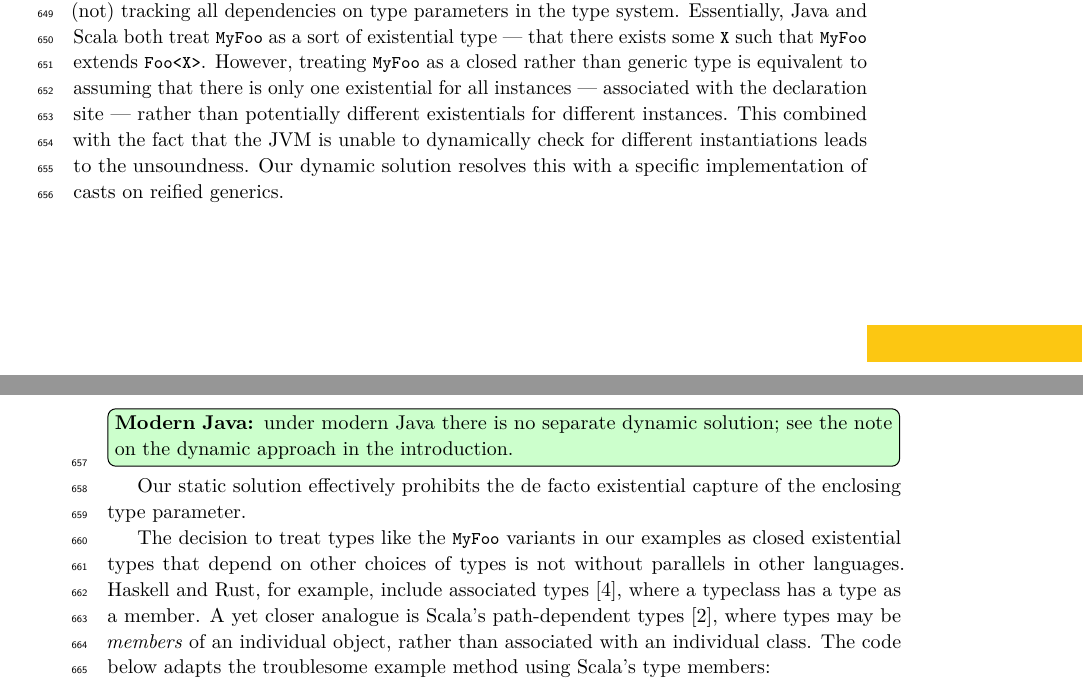
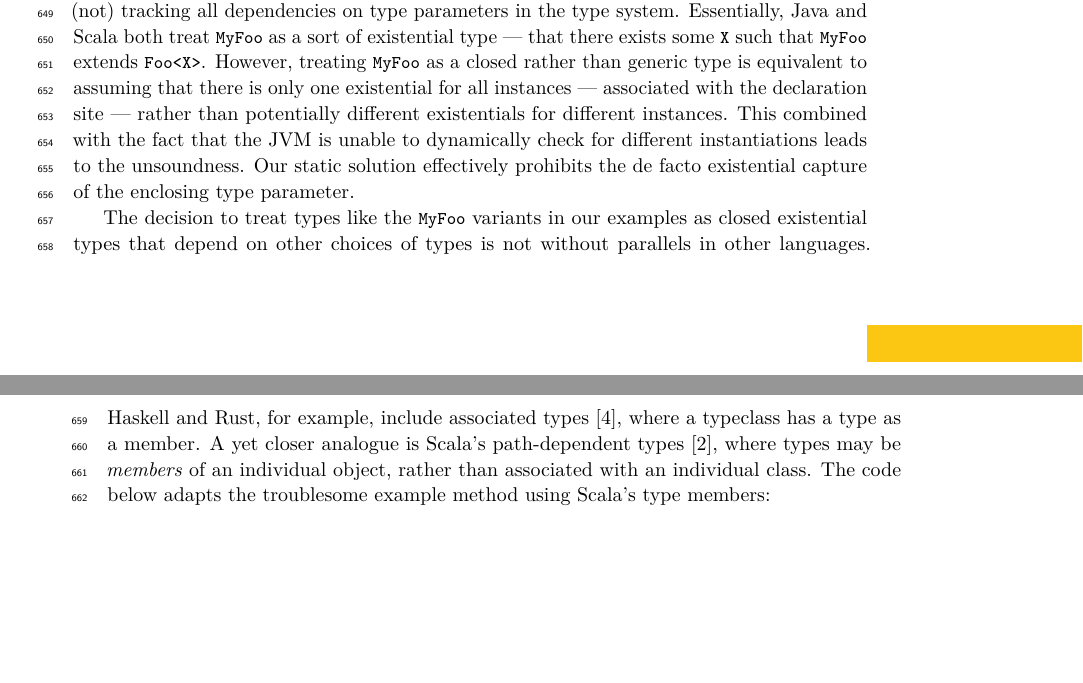
Before and after one commit to csgordon/funnelling, a LaTeX paper (main.tex, which reads sections/related_work.tex): two parts of pages 23 and 24 of 49, joined at a grey line, cut so that both start at the same text, the shorter picture padded with empty space. Compiled offline with pdfLaTeX.

Commit message:
Related work: remove the sentence on a dynamic solution
Co-Authored-By: Claude Fable 5.2 <noreply@anthropic.com>
Claude-Session: https://claude.ai/code/session_01UUmBXuyYABPeVQEgN38yr2

```diff
--- a/sections/related_work.tex
+++ b/sections/related_work.tex
@@ -101,8 +101,6 @@ Essentially, Java and Scala both treat \Q@MyFoo@ as a sort of existential type -
 to assuming that there is only one existential for all instances --- associated with the declaration site --- rather than potentially
 different existentials for different instances. This combined with the fact that the JVM is unable to dynamically check for different instantiations
 leads to the unsoundness.
-Our dynamic solution resolves this with a specific implementation of casts on reified generics.
-\mjnote{under modern Java there is no separate dynamic solution; see the note on the dynamic approach in the introduction.}
 Our static solution effectively prohibits the de facto existential capture of the enclosing type parameter.
 
 
```
Also changed, not shown: main.pdf.
